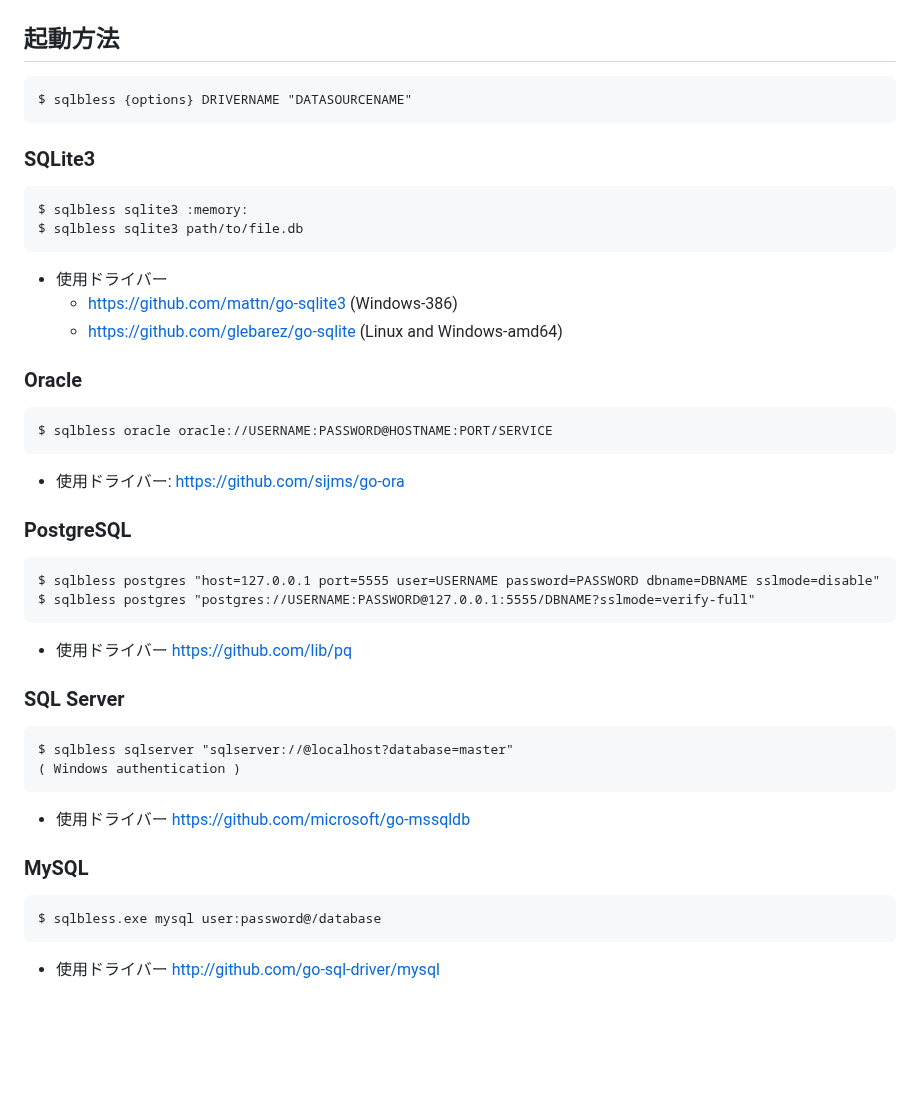
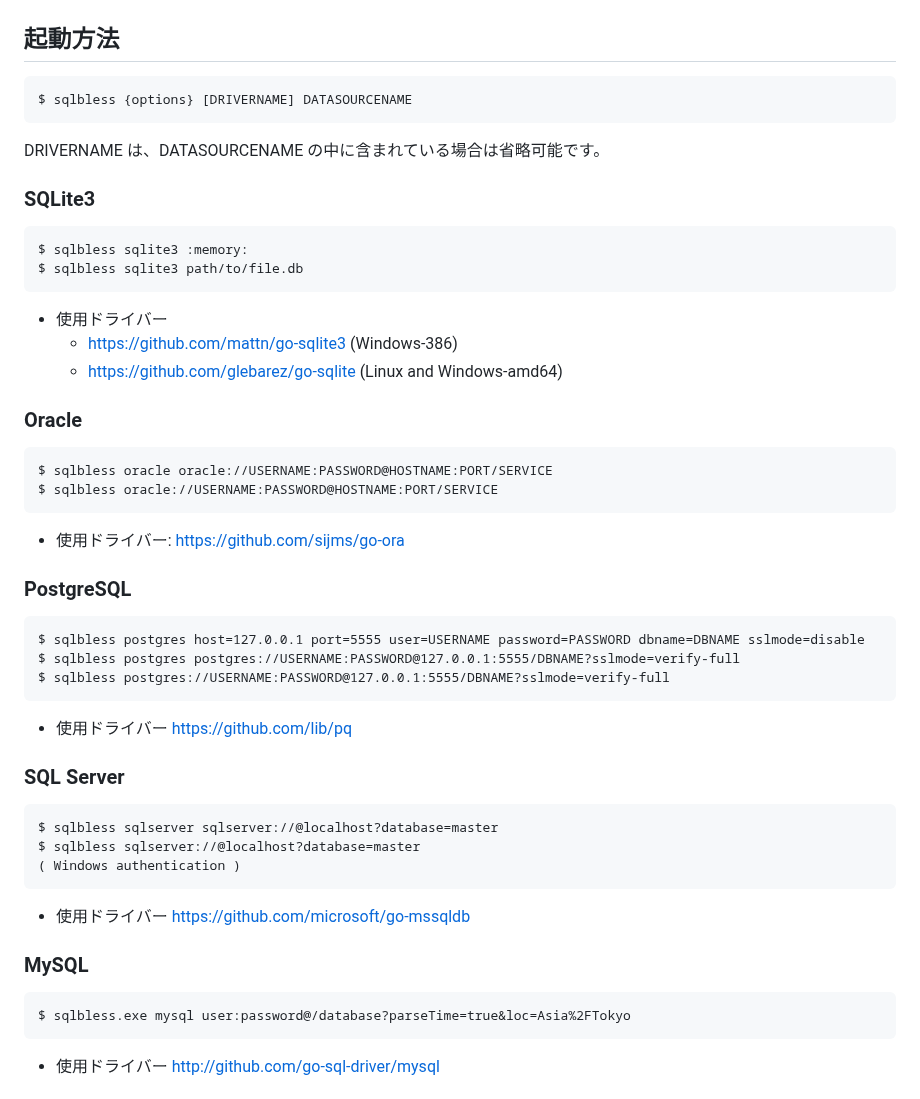
Before and after one commit to hymkor/sqlbless, a Markdown page: README_ja.md, the part around the change. Drawn GitHub-style; blank space fills up the shorter version.

Commit message:
README: rewrite about DATASOURCENAME

```diff
--- a/README_ja.md
+++ b/README_ja.md
@@ -118,7 +118,9 @@ go install github.com/hymkor/sqlbless@latest
 起動方法
 --------
 
-    $ sqlbless {options} DRIVERNAME "DATASOURCENAME"
+    $ sqlbless {options} [DRIVERNAME] DATASOURCENAME
+
+DRIVERNAME は、DATASOURCENAME の中に含まれている場合は省略可能です。
 
 ### SQLite3
 
@@ -132,26 +134,29 @@ go install github.com/hymkor/sqlbless@latest
 ### Oracle
 
     $ sqlbless oracle oracle://USERNAME:PASSWORD@HOSTNAME:PORT/SERVICE
+    $ sqlbless oracle://USERNAME:PASSWORD@HOSTNAME:PORT/SERVICE
 
 - 使用ドライバー: https://github.com/sijms/go-ora
 
 ### PostgreSQL
 
-    $ sqlbless postgres "host=127.0.0.1 port=5555 user=USERNAME password=PASSWORD dbname=DBNAME sslmode=disable"
-    $ sqlbless postgres "postgres://USERNAME:PASSWORD@127.0.0.1:5555/DBNAME?sslmode=verify-full"
+    $ sqlbless postgres host=127.0.0.1 port=5555 user=USERNAME password=PASSWORD dbname=DBNAME sslmode=disable
+    $ sqlbless postgres postgres://USERNAME:PASSWORD@127.0.0.1:5555/DBNAME?sslmode=verify-full
+    $ sqlbless postgres://USERNAME:PASSWORD@127.0.0.1:5555/DBNAME?sslmode=verify-full
 
 - 使用ドライバー https://github.com/lib/pq
 
 ### SQL Server
 
-    $ sqlbless sqlserver "sqlserver://@localhost?database=master"
+    $ sqlbless sqlserver sqlserver://@localhost?database=master
+    $ sqlbless sqlserver://@localhost?database=master
     ( Windows authentication )
 
 - 使用ドライバー https://github.com/microsoft/go-mssqldb
 
 ### MySQL
 
-    $ sqlbless.exe mysql user:password@/database
+    $ sqlbless.exe mysql user:password@/database?parseTime=true&loc=Asia%2FTokyo
 
 - 使用ドライバー http://github.com/go-sql-driver/mysql
 
```
Also changed, not shown: README.md (+10 -5 lines).
